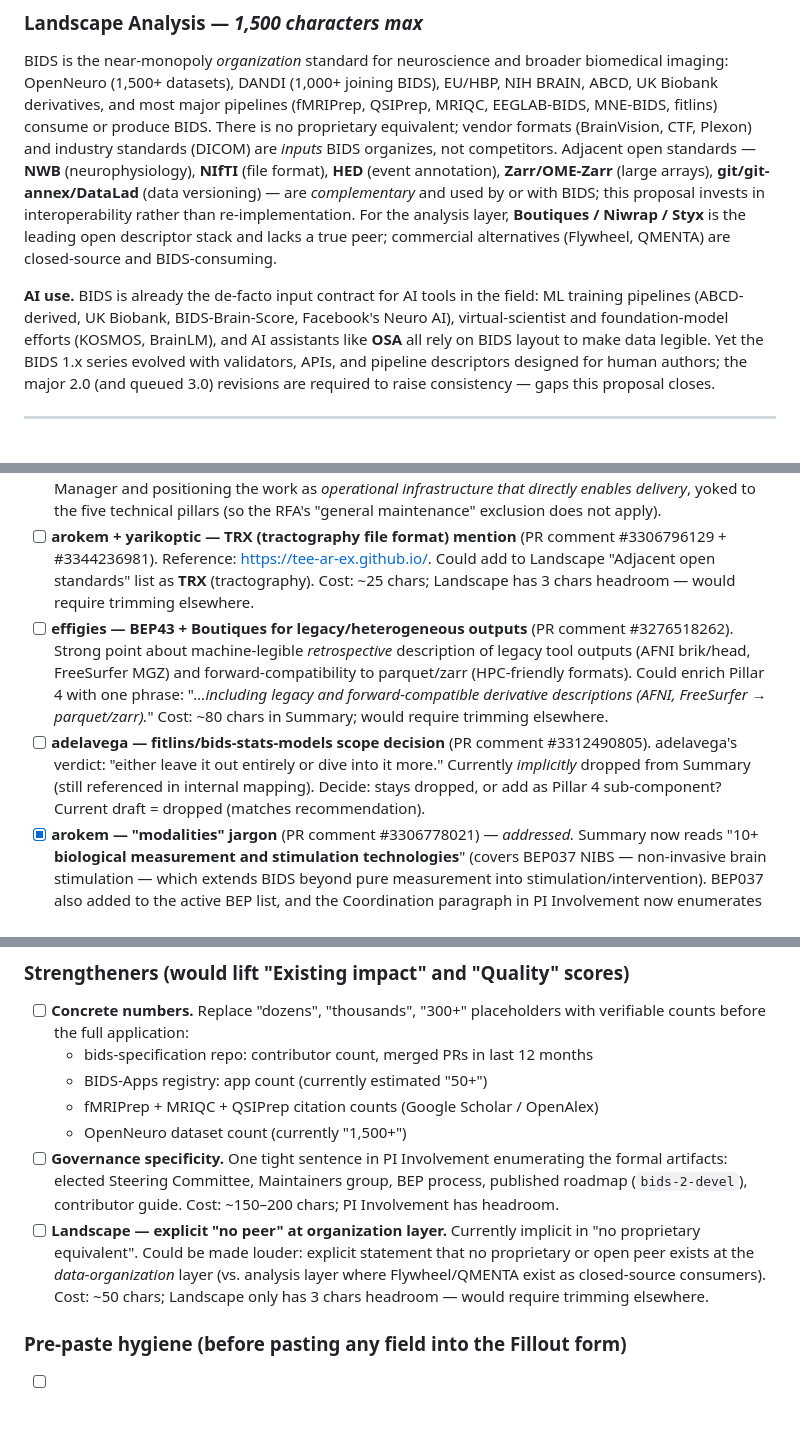
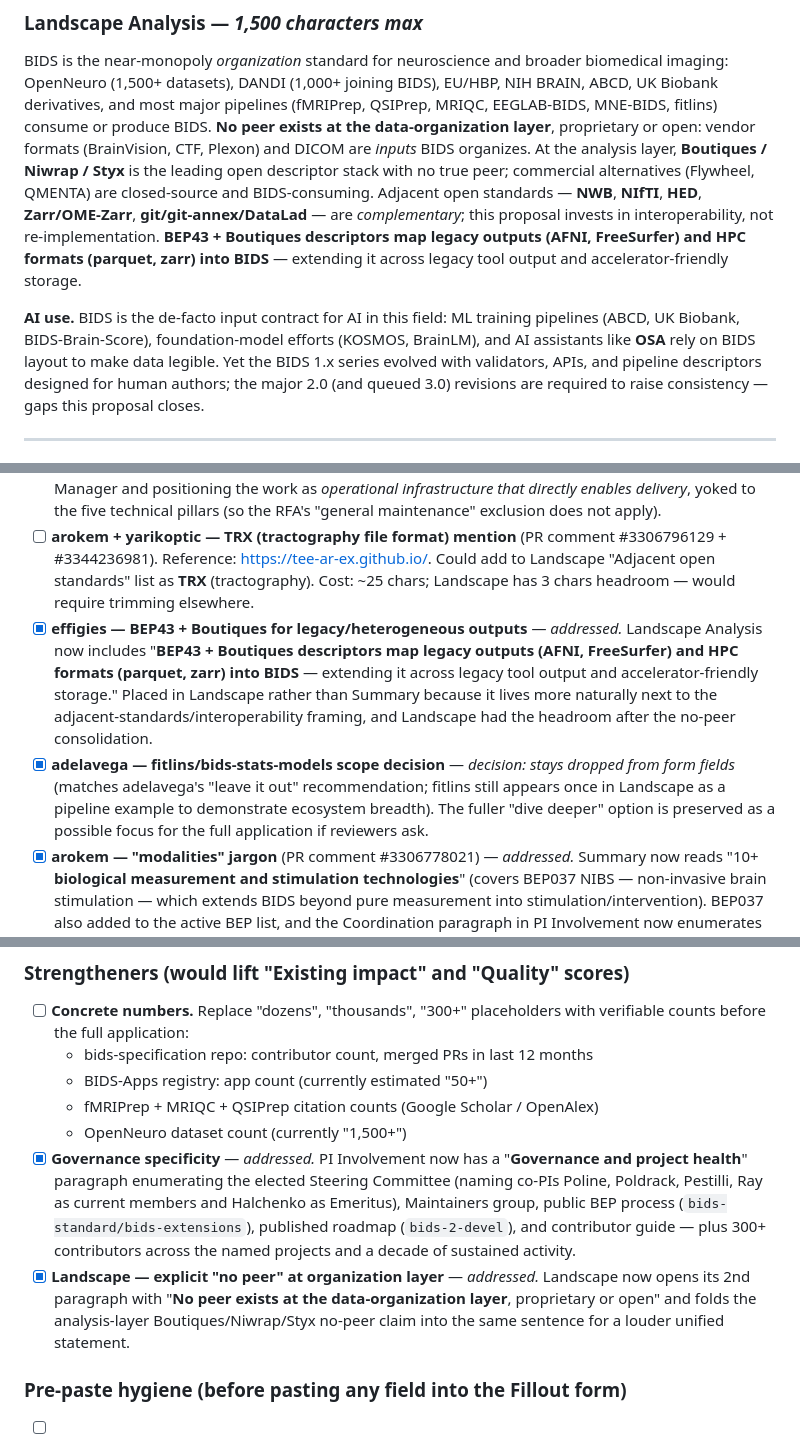
Before and after one commit to bids-standard/2026-os4ls-bids, a Markdown page: LOI.md, 3 parts joined by grey strips. GitHub-like rendering; blank space fills up the shorter version.

Commit message:
Apply governance, no-peer, and BEP43/legacy-formats strengtheners
Address the remaining planned enhancements from the "Remaining
responsiveness items" section:

PI Involvement: add a "Governance and project health" paragraph
enumerating BIDS' formal artifacts — elected Steering Committee
(naming co-PIs Poline, Poldrack, Pestilli, Ray as current members
and the PI as Emeritus), Maintainers group, public BEP process
(bids-standard/bids-extensions), published roadmap (bids-2-devel),
contributor guide, plus 300+ contributors and a decade of sustained
activity. Direct hit on the RFA "Quality" review criterion.

Landscape Analysis: consolidate the two no-peer claims into one
louder unified statement ("No peer exists at the data-organization
layer, proprietary or open"); fold in the analysis-layer Boutiques/
Niwrap/Styx no-peer claim alongside. Address effigies' PR comment
about BEP43 + Boutiques providing machine-legible retrospective
description by adding one sentence on legacy-format (AFNI,
FreeSurfer) and HPC-format (parquet, zarr) mappings — placed in
Landscape rather than Summary because it lives next to the
adjacent-standards/interoperability framing. Trim "(neurophysiology)"
and "(events)" parentheticals plus tighten the AI-use enumeration to
fit under the 1,500-char cap.

Document adelavega's fitlins scope decision: stays dropped from
form fields (matches adelavega's PR-comment recommendation); reserved
as a "dive deeper" option for the full application if reviewers ask.

Mark all three strengthener items and the two PR-derived items DONE
in the Remaining responsiveness items section.

Co-Authored-By: Claude Code 2.1.143 / Claude Opus 4.7 <noreply@anthropic.com>

```diff
--- a/LOI.md
+++ b/LOI.md
@@ -88,11 +88,10 @@ The work is **explicitly modular** — each component delivers standalone value;
 ### Landscape Analysis — *1,500 characters max*
 
 BIDS is the near-monopoly *organization* standard for neuroscience and broader biomedical imaging: OpenNeuro (1,500+ datasets), DANDI (1,000+ joining BIDS), EU/HBP, NIH BRAIN, ABCD, UK Biobank derivatives, and most major pipelines (fMRIPrep, QSIPrep, MRIQC, EEGLAB-BIDS, MNE-BIDS, fitlins) consume or produce BIDS.
-There is no proprietary equivalent; vendor formats (BrainVision, CTF, Plexon) and industry standards (DICOM) are *inputs* BIDS organizes, not competitors.
-Adjacent open standards — **NWB** (neurophysiology), **NIfTI** (file format), **HED** (event annotation), **Zarr/OME-Zarr** (large arrays), **git/git-annex/DataLad** (data versioning) — are *complementary* and used by or with BIDS; this proposal invests in interoperability rather than re-implementation.
-For the analysis layer, **Boutiques / Niwrap / Styx** is the leading open descriptor stack and lacks a true peer; commercial alternatives (Flywheel, QMENTA) are closed-source and BIDS-consuming.
+**No peer exists at the data-organization layer**, proprietary or open: vendor formats (BrainVision, CTF, Plexon) and DICOM are *inputs* BIDS organizes. At the analysis layer, **Boutiques / Niwrap / Styx** is the leading open descriptor stack with no true peer; commercial alternatives (Flywheel, QMENTA) are closed-source and BIDS-consuming.
+Adjacent open standards — **NWB**, **NIfTI**, **HED**, **Zarr/OME-Zarr**, **git/git-annex/DataLad** — are *complementary*; this proposal invests in interoperability, not re-implementation. **BEP43 + Boutiques descriptors map legacy outputs (AFNI, FreeSurfer) and HPC formats (parquet, zarr) into BIDS** — extending it across legacy tool output and accelerator-friendly storage.
 
-**AI use.** BIDS is already the de-facto input contract for AI tools in the field: ML training pipelines (ABCD-derived, UK Biobank, BIDS-Brain-Score, Facebook's Neuro AI), virtual-scientist and foundation-model efforts (KOSMOS, BrainLM), and AI assistants like **OSA** all rely on BIDS layout to make data legible.
+**AI use.** BIDS is the de-facto input contract for AI in this field: ML training pipelines (ABCD, UK Biobank, BIDS-Brain-Score), foundation-model efforts (KOSMOS, BrainLM), and AI assistants like **OSA** rely on BIDS layout to make data legible.
 Yet the BIDS 1.x series evolved with validators, APIs, and pipeline descriptors designed for human authors; the major 2.0 (and queued 3.0) revisions are required to raise consistency — gaps this proposal closes.
 
 ---
@@ -260,8 +261,8 @@ Items deferred from the OS4LS responsiveness review; none block the current draf
 
 - [x] **Kim Ray (kimberlylray) — community coordination as enabling infrastructure** — *addressed.* Summary now ends with "Funds support annual hackathons, conference travel, and **dedicated cross-project coordination (PM + maintainer support) as enabling infrastructure for BIDS 2.0**." PI Involvement adds a "Coordination as enabling infrastructure" paragraph naming Kim Ray as Project Manager and positioning the work as *operational infrastructure that directly enables delivery*, yoked to the five technical pillars (so the RFA's "general maintenance" exclusion does not apply).
 - [ ] **arokem + yarikoptic — TRX (tractography file format) mention** (PR comment #3306796129 + #3344236981). Reference: https://tee-ar-ex.github.io/. Could add to Landscape "Adjacent open standards" list as **TRX** (tractography). Cost: ~25 chars; Landscape has 3 chars headroom — would require trimming elsewhere.
-- [ ] **effigies — BEP43 + Boutiques for legacy/heterogeneous outputs** (PR comment #3276518262). Strong point about machine-legible *retrospective* description of legacy tool outputs (AFNI brik/head, FreeSurfer MGZ) and forward-compatibility to parquet/zarr (HPC-friendly formats). Could enrich Pillar 4 with one phrase: "*…including legacy and forward-compatible derivative descriptions (AFNI, FreeSurfer → parquet/zarr).*" Cost: ~80 chars in Summary; would require trimming elsewhere.
-- [ ] **adelavega — fitlins/bids-stats-models scope decision** (PR comment #3312490805). adelavega's verdict: "either leave it out entirely or dive into it more." Currently *implicitly* dropped from Summary (still referenced in internal mapping). Decide: stays dropped, or add as Pillar 4 sub-component? Current draft = dropped (matches recommendation).
+- [x] **effigies — BEP43 + Boutiques for legacy/heterogeneous outputs** — *addressed.* Landscape Analysis now includes "**BEP43 + Boutiques descriptors map legacy outputs (AFNI, FreeSurfer) and HPC formats (parquet, zarr) into BIDS** — extending it across legacy tool output and accelerator-friendly storage." Placed in Landscape rather than Summary because it lives more naturally next to the adjacent-standards/interoperability framing, and Landscape had the headroom after the no-peer consolidation.
+- [x] **adelavega — fitlins/bids-stats-models scope decision** — *decision: stays dropped from form fields* (matches adelavega's "leave it out" recommendation; fitlins still appears once in Landscape as a pipeline example to demonstrate ecosystem breadth). The fuller "dive deeper" option is preserved as a possible focus for the full application if reviewers ask.
 - [x] **arokem — "modalities" jargon** (PR comment #3306778021) — *addressed.* Summary now reads "10+ **biological measurement and stimulation technologies**" (covers BEP037 NIBS — non-invasive brain stimulation — which extends BIDS beyond pure measurement into stimulation/intervention). BEP037 also added to the active BEP list, and the Coordination paragraph in PI Involvement now enumerates the BEP queue to reinforce the scope-expansion → coordination-need argument.
 - [x] **arokem — close-the-loop / "horizontal" → "modular" / Cooper Prize-style positive framing.** Addressed in current draft.
 - [x] **Dora Hermes (dorahermes) — won't need support.** Already removed from co-PI list per commit b959de0.
@@ -273,8 +274,8 @@ Items deferred from the OS4LS responsiveness review; none block the current draf
   - BIDS-Apps registry: app count (currently estimated "50+")
   - fMRIPrep + MRIQC + QSIPrep citation counts (Google Scholar / OpenAlex)
   - OpenNeuro dataset count (currently "1,500+")
-- [ ] **Governance specificity.** One tight sentence in PI Involvement enumerating the formal artifacts: elected Steering Committee, Maintainers group, BEP process, published roadmap (`bids-2-devel`), contributor guide. Cost: ~150–200 chars; PI Involvement has headroom.
-- [ ] **Landscape — explicit "no peer" at organization layer.** Currently implicit in "no proprietary equivalent". Could be made louder: explicit statement that no proprietary or open peer exists at the *data-organization* layer (vs. analysis layer where Flywheel/QMENTA exist as closed-source consumers). Cost: ~50 chars; Landscape only has 3 chars headroom — would require trimming elsewhere.
+- [x] **Governance specificity** — *addressed.* PI Involvement now has a "**Governance and project health**" paragraph enumerating the elected Steering Committee (naming co-PIs Poline, Poldrack, Pestilli, Ray as current members and Halchenko as Emeritus), Maintainers group, public BEP process (`bids-standard/bids-extensions`), published roadmap (`bids-2-devel`), and contributor guide — plus 300+ contributors across the named projects and a decade of sustained activity.
+- [x] **Landscape — explicit "no peer" at organization layer** — *addressed.* Landscape now opens its 2nd paragraph with "**No peer exists at the data-organization layer**, proprietary or open" and folds the analysis-layer Boutiques/Niwrap/Styx no-peer claim into the same sentence for a louder unified statement.
 
 ### Pre-paste hygiene (before pasting any field into the Fillout form)
 
```
Also changed, not shown: other parts of LOI.md (+2 -0 lines).
